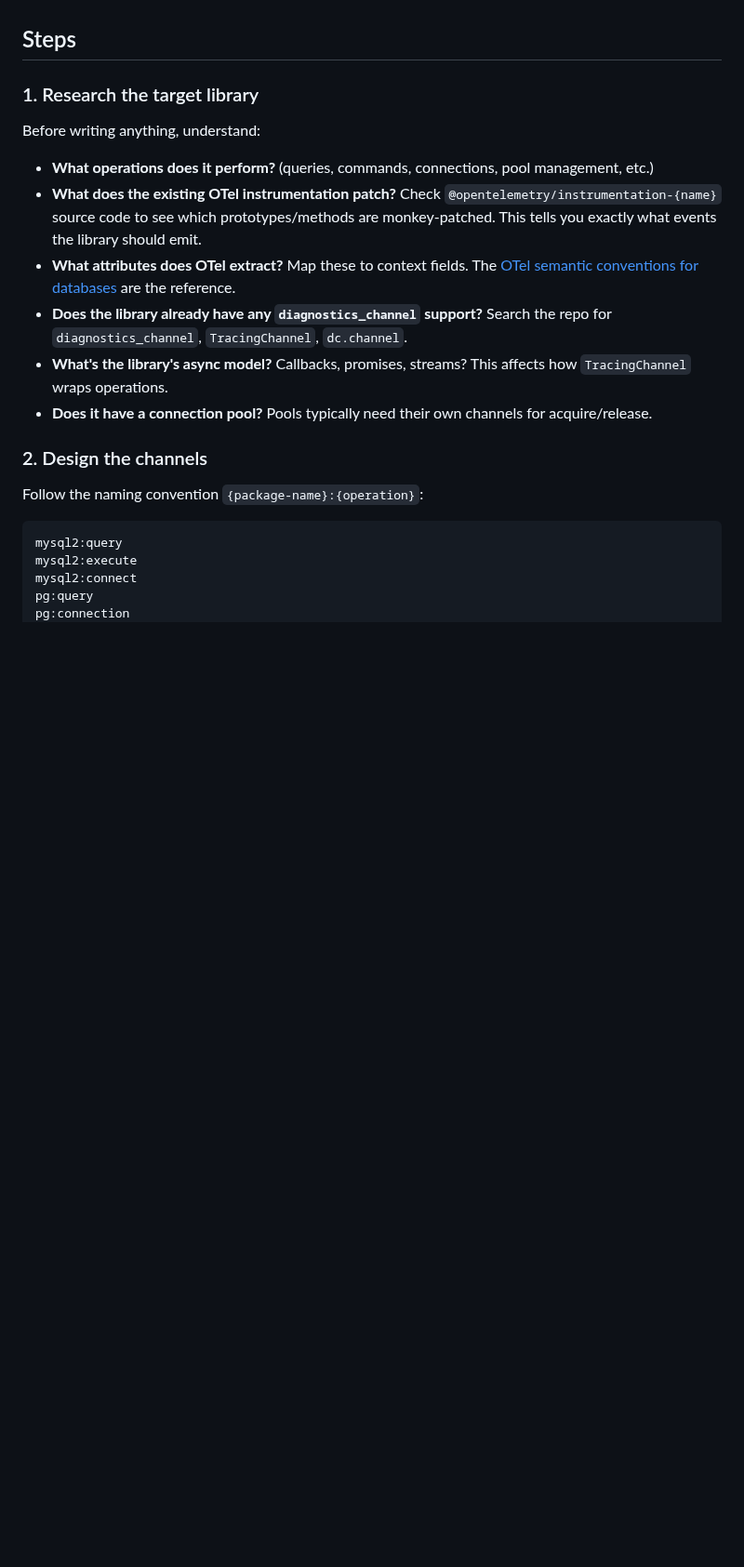
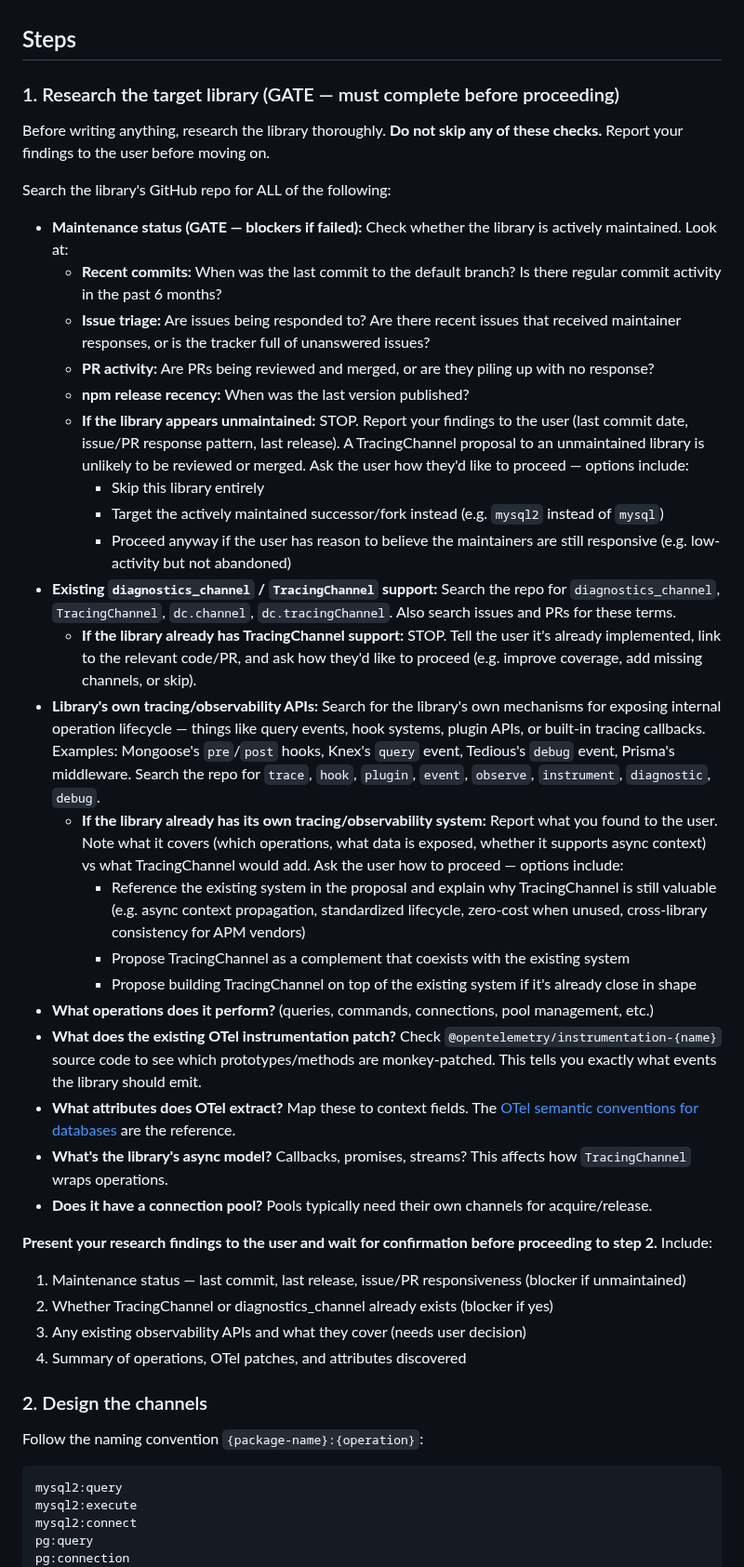
Before and after one commit to getsentry/js-tracing-channels-proposals, a Markdown page: skills/propose.md, the part around the change. Shown at 93% size. GitHub-like rendering; blank space fills up the shorter version.

```diff
--- a/skills/propose.md
+++ b/skills/propose.md
@@ -21,16 +21,39 @@ Read the existing proposals in `proposals/` for examples and patterns:
 
 ## Steps
 
-### 1. Research the target library
+### 1. Research the target library (GATE — must complete before proceeding)
 
-Before writing anything, understand:
+Before writing anything, research the library thoroughly. **Do not skip any of these checks.** Report your findings to the user before moving on.
 
+Search the library's GitHub repo for ALL of the following:
+
+- **Maintenance status (GATE — blockers if failed):** Check whether the library is actively maintained. Look at:
+  - **Recent commits:** When was the last commit to the default branch? Is there regular commit activity in the past 6 months?
+  - **Issue triage:** Are issues being responded to? Are there recent issues that received maintainer responses, or is the tracker full of unanswered issues?
+  - **PR activity:** Are PRs being reviewed and merged, or are they piling up with no response?
+  - **npm release recency:** When was the last version published?
+  - **If the library appears unmaintained:** STOP. Report your findings to the user (last commit date, issue/PR response pattern, last release). A TracingChannel proposal to an unmaintained library is unlikely to be reviewed or merged. Ask the user how they'd like to proceed — options include:
+    - Skip this library entirely
+    - Target the actively maintained successor/fork instead (e.g. `mysql2` instead of `mysql`)
+    - Proceed anyway if the user has reason to believe the maintainers are still responsive (e.g. low-activity but not abandoned)
+- **Existing `diagnostics_channel` / `TracingChannel` support:** Search the repo for `diagnostics_channel`, `TracingChannel`, `dc.channel`, `dc.tracingChannel`. Also search issues and PRs for these terms.
+  - **If the library already has TracingChannel support:** STOP. Tell the user it's already implemented, link to the relevant code/PR, and ask how they'd like to proceed (e.g. improve coverage, add missing channels, or skip).
+- **Library's own tracing/observability APIs:** Search for the library's own mechanisms for exposing internal operation lifecycle — things like query events, hook systems, plugin APIs, or built-in tracing callbacks. Examples: Mongoose's `pre`/`post` hooks, Knex's `query` event, Tedious's `debug` event, Prisma's middleware. Search the repo for `trace`, `hook`, `plugin`, `event`, `observe`, `instrument`, `diagnostic`, `debug`.
+  - **If the library already has its own tracing/observability system:** Report what you found to the user. Note what it covers (which operations, what data is exposed, whether it supports async context) vs what TracingChannel would add. Ask the user how to proceed — options include:
+    - Reference the existing system in the proposal and explain why TracingChannel is still valuable (e.g. async context propagation, standardized lifecycle, zero-cost when unused, cross-library consistency for APM vendors)
+    - Propose TracingChannel as a complement that coexists with the existing system
+    - Propose building TracingChannel on top of the existing system if it's already close in shape
 - **What operations does it perform?** (queries, commands, connections, pool management, etc.)
 - **What does the existing OTel instrumentation patch?** Check `@opentelemetry/instrumentation-{name}` source code to see which prototypes/methods are monkey-patched. This tells you exactly what events the library should emit.
 - **What attributes does OTel extract?** Map these to context fields. The [OTel semantic conventions for databases](https://opentelemetry.io/docs/specs/semconv/database/) are the reference.
-- **Does the library already have any `diagnostics_channel` support?** Search the repo for `diagnostics_channel`, `TracingChannel`, `dc.channel`.
 - **What's the library's async model?** Callbacks, promises, streams? This affects how `TracingChannel` wraps operations.
 - **Does it have a connection pool?** Pools typically need their own channels for acquire/release.
+
+**Present your research findings to the user and wait for confirmation before proceeding to step 2.** Include:
+1. Maintenance status — last commit, last release, issue/PR responsiveness (blocker if unmaintained)
+2. Whether TracingChannel or diagnostics_channel already exists (blocker if yes)
+3. Any existing observability APIs and what they cover (needs user decision)
+4. Summary of operations, OTel patches, and attributes discovered
 
 ### 2. Design the channels
 
```
Also changed, not shown: skills/implement.md (+46 -0 lines).
